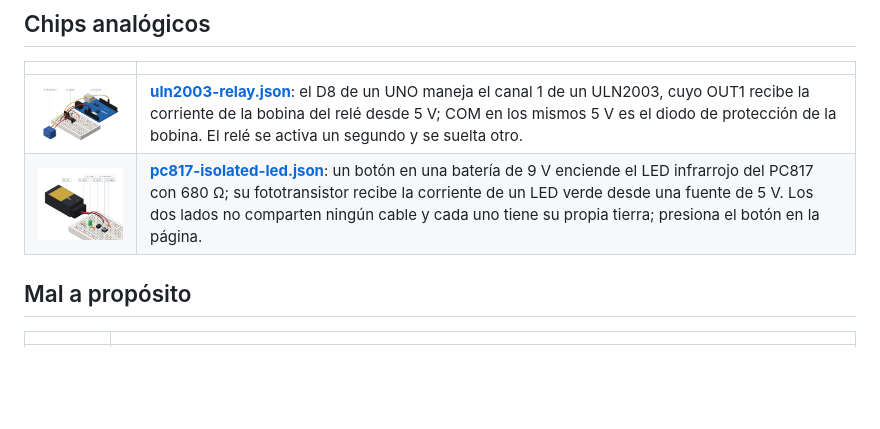
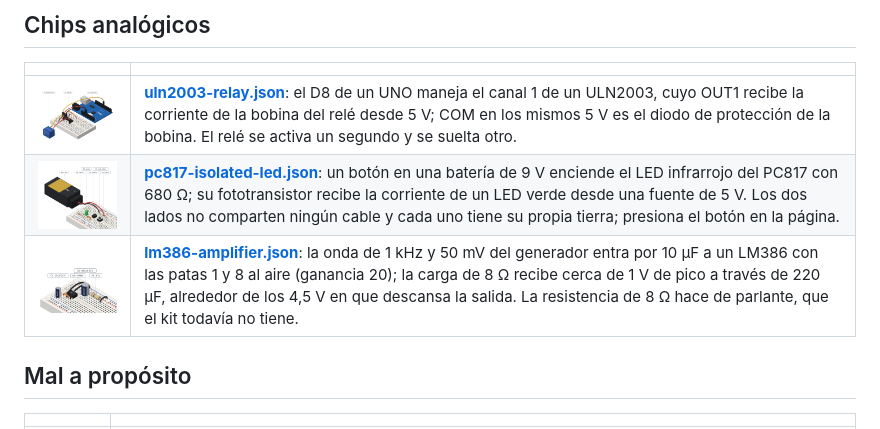
Before and after one commit to ccamilobedoya/protoboard-iso, a Markdown page: examples/README.es.md, the part around the change. Drawn GitHub-style; pictures changed too: docs/img/examples/lm386-amplifier.png (added); blank space fills up the shorter version.

```diff
--- a/examples/README.es.md
+++ b/examples/README.es.md
@@ -85,6 +85,7 @@ microcontroladores: [microcontroladores.md](../docs/es/microcontroladores.md).
 |---|---|
 | <img src="../docs/img/examples/uln2003-relay.png" width="280" alt="Un UNO conmuta un relé con un ULN2003"> | **[uln2003-relay.json](uln2003-relay.json)**: el D8 de un UNO maneja el canal 1 de un ULN2003, cuyo OUT1 recibe la corriente de la bobina del relé desde 5 V; COM en los mismos 5 V es el diodo de protección de la bobina. El relé se activa un segundo y se suelta otro. |
 | <img src="../docs/img/examples/pc817-isolated-led.png" width="280" alt="Un optoacoplador PC817 entre un lado de 9 V y uno de 5 V"> | **[pc817-isolated-led.json](pc817-isolated-led.json)**: un botón en una batería de 9 V enciende el LED infrarrojo del PC817 con 680 Ω; su fototransistor recibe la corriente de un LED verde desde una fuente de 5 V. Los dos lados no comparten ningún cable y cada uno tiene su propia tierra; presiona el botón en la página. |
+| <img src="../docs/img/examples/lm386-amplifier.png" width="280" alt="Un LM386 amplifica una señal de 1 kHz sobre 8 ohmios"> | **[lm386-amplifier.json](lm386-amplifier.json)**: la onda de 1 kHz y 50 mV del generador entra por 10 µF a un LM386 con las patas 1 y 8 al aire (ganancia 20); la carga de 8 Ω recibe cerca de 1 V de pico a través de 220 µF, alrededor de los 4,5 V en que descansa la salida. La resistencia de 8 Ω hace de parlante, que el kit todavía no tiene. |
 
 ## Mal a propósito
 
```
Also changed, not shown: examples/README.md (+1 -0 lines), plugin-src/references/parts.md (+1 -1 lines), 14 other files.
